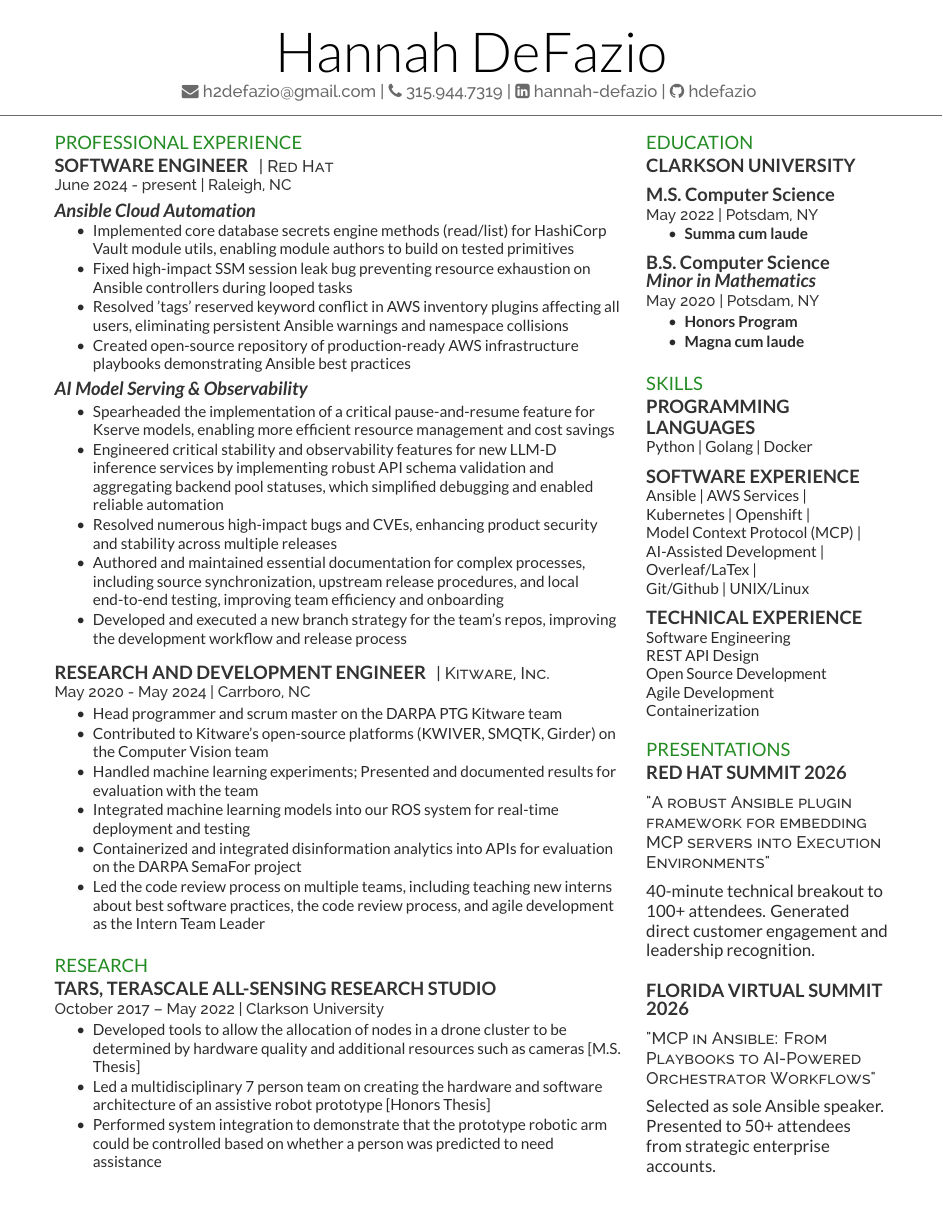
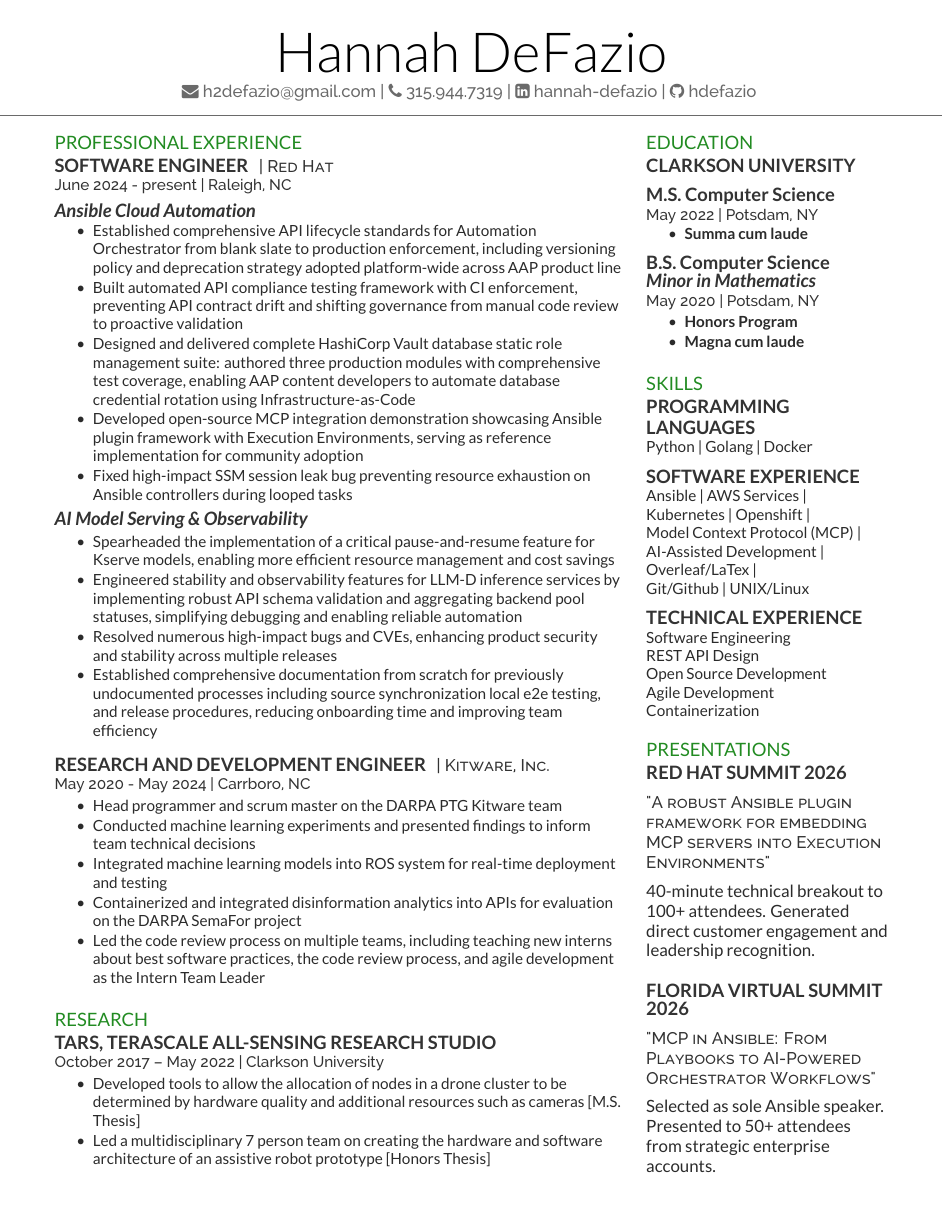
Before and after one commit to hdefazio/Resume, a LaTeX CV (resume.tex): the whole page. Compiled offline with XeLaTeX.

Commit message:
Update Red Hat items after Q3 2026, remove and reword older items for space

```diff
--- a/resume.tex
+++ b/resume.tex
@@ -80,10 +80,11 @@
 \location{}
 \vspace{\topsep}
 \begin{tightemize}
-\item Implemented core database secrets engine methods (read/list) for HashiCorp Vault module utils, enabling module authors to build on tested primitives
+\item Established comprehensive API lifecycle standards for Automation Orchestrator from blank slate to production enforcement, including versioning policy and deprecation strategy adopted platform-wide across AAP product line
+\item Built automated API compliance testing framework with CI enforcement, preventing API contract drift and shifting governance from manual code review to proactive validation
+\item Designed and delivered complete HashiCorp Vault database static role management suite: authored three production modules with comprehensive test coverage, enabling AAP content developers to automate database credential rotation using Infrastructure-as-Code
+\item Developed open-source MCP integration demonstration showcasing Ansible plugin framework with Execution Environments, serving as reference implementation for community adoption
 \item Fixed high-impact SSM session leak bug preventing resource exhaustion on Ansible controllers during looped tasks
-\item Resolved 'tags' reserved keyword conflict in AWS inventory plugins affecting all users, eliminating persistent Ansible warnings and namespace collisions
-\item Created open-source repository of production-ready AWS infrastructure playbooks demonstrating Ansible best practices
 \end{tightemize}
 
 \vspace{1mm}
@@ -91,10 +92,9 @@
 \location{}
 \begin{tightemize}
 \item Spearheaded the implementation of a critical pause-and-resume feature for Kserve models, enabling more efficient resource management and cost savings
-\item Engineered critical stability and observability features for new LLM-D inference services by implementing robust API schema validation and aggregating backend pool statuses, which simplified debugging and enabled reliable automation
+\item Engineered stability and observability features for LLM-D inference services by implementing robust API schema validation and aggregating backend pool statuses, simplifying debugging and enabling reliable automation
 \item Resolved numerous high-impact bugs and CVEs, enhancing product security and stability across multiple releases
-\item Authored and maintained essential documentation for complex processes, including source synchronization, upstream release procedures, and local end-to-end testing, improving team efficiency and onboarding
-\item Developed and executed a new branch strategy for the team's repos, improving the development workflow and release process
+\item Established comprehensive documentation from scratch for previously undocumented processes including source synchronization local e2e testing, and release procedures, reducing onboarding time and improving team efficiency
 \end{tightemize}
 \sectionsep
 
@@ -103,11 +103,11 @@
 \location{May 2020 - May 2024 | Carrboro, NC}
 \begin{tightemize}
 \item Head programmer and scrum master on the DARPA PTG Kitware team
-\item Contributed to Kitware’s open-source platforms (KWIVER, SMQTK, Girder) on the Computer Vision team
-\item Handled machine learning experiments; Presented and documented results for evaluation with the team
-\item Integrated machine learning models into our ROS system for real-time deployment and testing
+\item Conducted machine learning experiments and presented findings to inform team technical decisions
+\item Integrated machine learning models into ROS system for real-time deployment and testing
 \item Containerized and integrated disinformation analytics into APIs for evaluation on the DARPA SemaFor project
-\item Led the code review process on multiple teams, including teaching new interns about best software practices, the code review process, and agile development as the Intern Team Leader
+\item Led the code review process on multiple teams, including teaching new interns about best software practices, the code review process, and agile development as the Intern
+Team Leader
 \end{tightemize}
 \sectionsep
 
@@ -122,7 +122,7 @@
 \begin{tightemize}
 \item Developed tools to allow the allocation of nodes in a drone cluster to be determined by hardware quality and additional resources such as cameras [M.S. Thesis]
 \item Led a multidisciplinary 7 person team on creating the hardware and software architecture of an assistive robot prototype [Honors Thesis]
-\item Performed system integration to demonstrate that the prototype robotic arm could be controlled based on whether a person was predicted to need assistance
+%\item Performed system integration to demonstrate that the prototype robotic arm could be controlled based on whether a person was predicted to need assistance
 \end{tightemize}
 \sectionsep
 
```
Also changed, not shown: Hannah_DeFazio_Resume.pdf.
